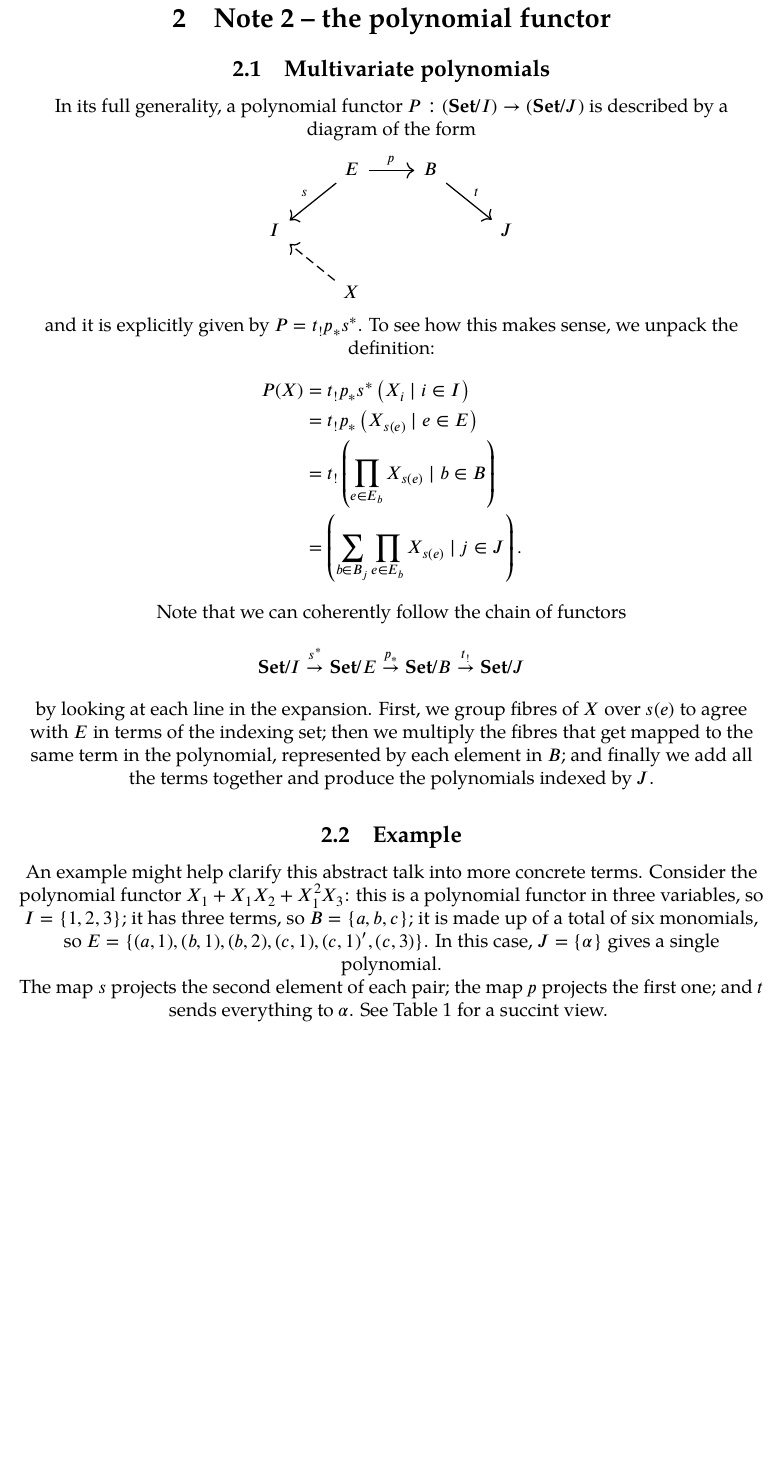
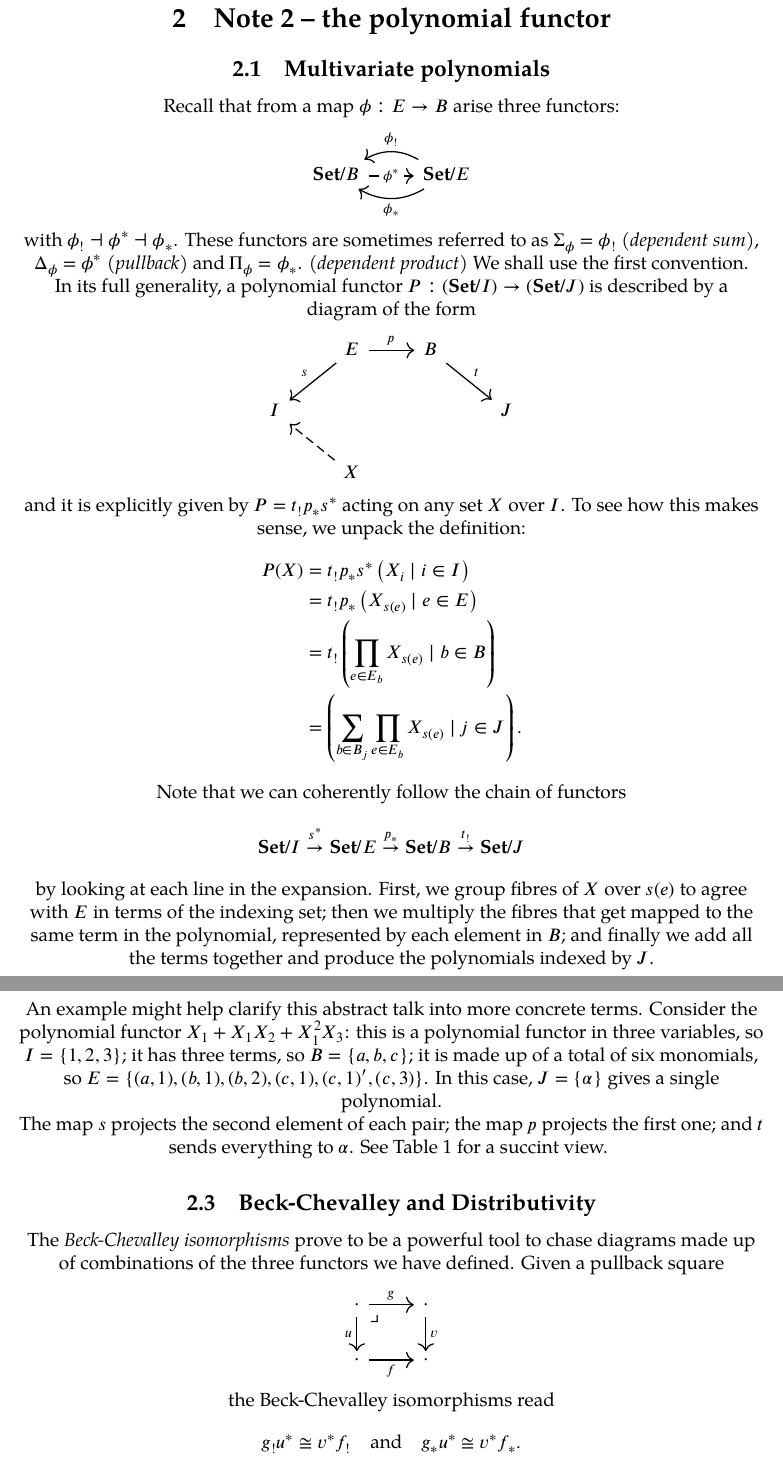
Before and after one commit to aszkid/polynomial-functor-notes, a LaTeX document (main.tex, which reads note002.tex): part of page 10 of 17 before the commit and two parts of pages 10 and 11 of 18 after it, the two joined at a grey line, cut so that both start at the same text, the shorter picture padded with empty space. Compiled offline with XeLaTeX; a missing font is replaced by an installed copy or a similar font.

Commit message:
Beck-Chevalley & distributivity intro

```diff
--- a/note002.tex
+++ b/note002.tex
@@ -3,6 +3,14 @@
 \section{Note 2 -- the polynomial functor}
 
 \subsection{Multivariate polynomials}
+
+Recall that from a map $\phi: E\to B$ arise three functors:
+\begin{center}
+\begin{tikzcd}
+  \catset/B \arrow[r,"\phi^*" description] & \arrow[l,bend left,"\phi_*"] \arrow[l,bend right,"\phi_!"'] \catset/E
+\end{tikzcd}
+\end{center}
+with $\phi_! \dashv \phi^* \dashv \phi_*$. These functors are sometimes referred to as $\Sigma_\phi = \phi_!$ (\emph{dependent sum}), $\Delta_\phi = \phi^*$ (\emph{pullback}) and $\Pi_\phi = \phi_*$. (\emph{dependent product}) We shall use the first convention.
 
 In its full generality, a polynomial functor $P:(\catset/I)\to(\catset/J)$ is described by a diagram of the form
 \begin{center}
@@ -13,7 +21,7 @@ In its full generality, a polynomial functor $P:(\catset/I)\to(\catset/J)$ is de
 \end{tikzcd}
 \end{center}
 
-and it is explicitly given by $P=t_!p_*s^*$. To see how this makes sense, we unpack the definition:
+and it is explicitly given by $P=t_!p_*s^*$ acting on any set $X$ over $I$. To see how this makes sense, we unpack the definition:
 \begin{align*}
   P(X) &= t_!p_*s^*\left( X_i \mid i\in I \right)\\
     &= t_!p_*\left( X_{s(e)} \mid e\in E \right)\\
@@ -44,4 +52,18 @@ The map $s$ projects the second element of each pair; the map $p$ projects the f
 \end{table}
 
 
+
+\subsection{Beck-Chevalley and Distributivity}
+The \emph{Beck-Chevalley isomorphisms} prove to be a powerful tool to chase diagrams made up of combinations of the three functors we have defined. Given a pullback square
+\begin{center}
+\begin{tikzcd}
+  \cdot \arrow[dr, phantom, "\lrcorner", very near start] \arrow[r,"g"] \arrow[d,"u"'] & \cdot \arrow[d,"v"]\\
+  \cdot \arrow[r,"f"'] & \cdot
+\end{tikzcd}
+\end{center}
+the Beck-Chevalley isomorphisms read
+\begin{equation*}
+  g_!u^* \cong v^*f_! \quad \text{and} \quad g_*u^* \cong v^*f_*.
+\end{equation*}
+
 \pagebreak
```
